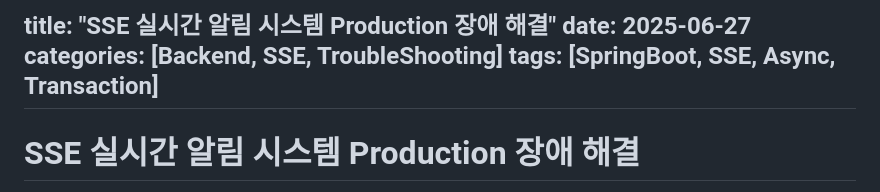
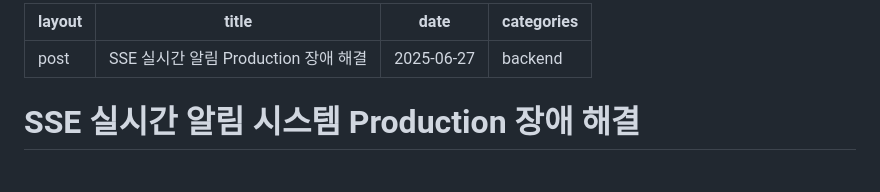
Before and after one commit to JK-LEE98/JK-LEE98.github.io, a Markdown page: _posts/2025-06-27-sse-notification-troubleshooting.md, the part around the change. Rendered like a GitHub page.

Commit message:
구조 수정

```diff
--- a/_posts/2025-06-27-sse-notification-troubleshooting.md
+++ b/_posts/2025-06-27-sse-notification-troubleshooting.md
@@ -1,7 +1,8 @@
-title: "SSE 실시간 알림 시스템 Production 장애 해결"
+---
+layout: post
+title: "SSE 실시간 알림 Production 장애 해결"
 date: 2025-06-27
-categories: [Backend, SSE, TroubleShooting]
-tags: [SpringBoot, SSE, Async, Transaction]
+categories: backend
 ---
 
 # SSE 실시간 알림 시스템 Production 장애 해결
```
